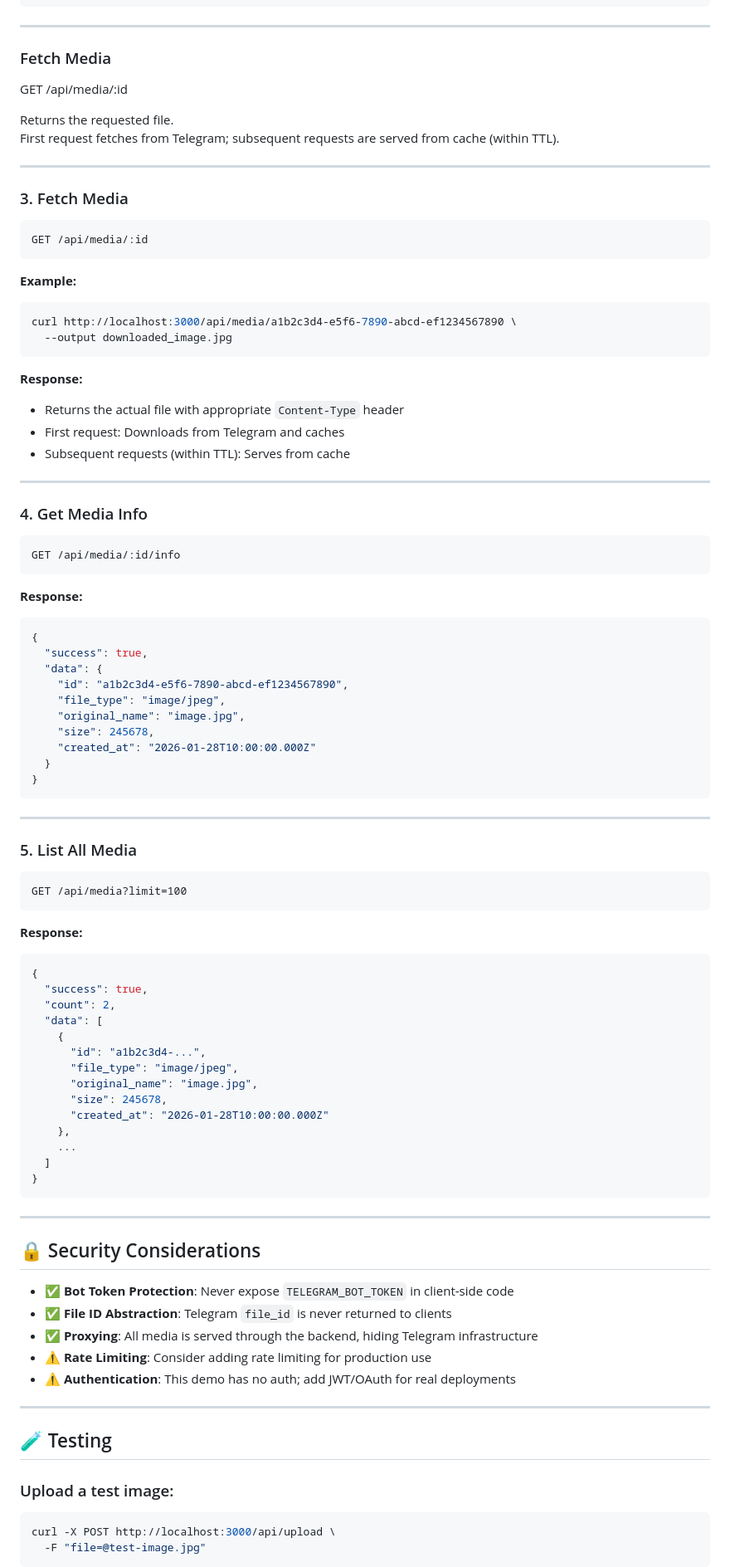
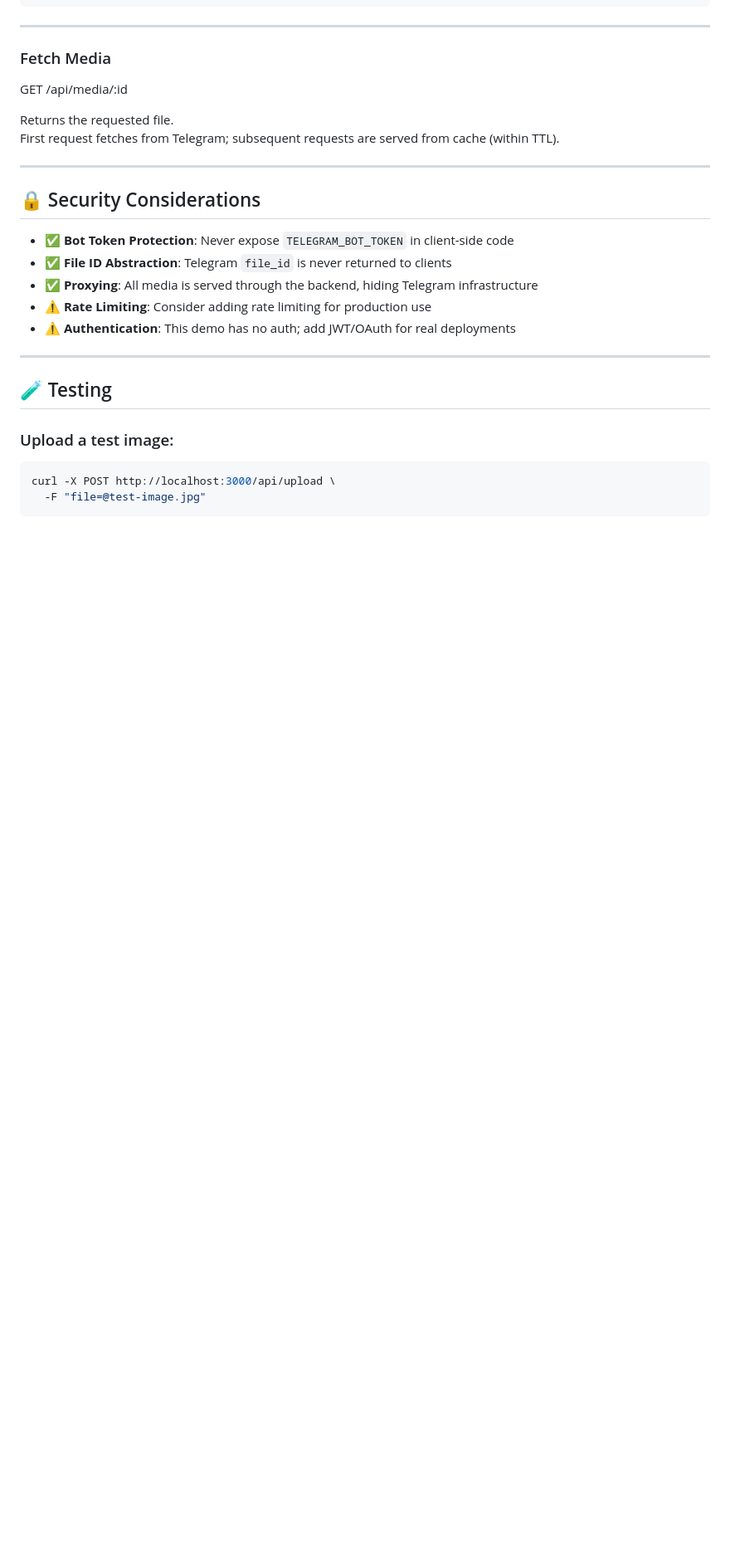
Before and after one commit to Dhananjay-234/TeleBlob, a Markdown page: README.md, the part around the change. Shown at 83% size. Drawn GitHub-style; blank space fills up the shorter version.

Commit message:
Update README with project details and structure

````diff
--- a/README.md
+++ b/README.md
@@ -152,69 +152,6 @@ First request fetches from Telegram; subsequent requests are served from cache (
 
 ---
 
-### 3. Fetch Media
-```http
-GET /api/media/:id
-```
-
-**Example:**
-```bash
-curl http://localhost:3000/api/media/a1b2c3d4-e5f6-7890-abcd-ef1234567890 \
-  --output downloaded_image.jpg
-```
-
-**Response:**
-- Returns the actual file with appropriate `Content-Type` header
-- First request: Downloads from Telegram and caches
-- Subsequent requests (within TTL): Serves from cache
-
----
-
-### 4. Get Media Info
-```http
-GET /api/media/:id/info
-```
-
-**Response:**
-```json
-{
-  "success": true,
-  "data": {
-    "id": "a1b2c3d4-e5f6-7890-abcd-ef1234567890",
-    "file_type": "image/jpeg",
-    "original_name": "image.jpg",
-    "size": 245678,
-    "created_at": "2026-01-28T10:00:00.000Z"
-  }
-}
-```
-
----
-
-### 5. List All Media
-```http
-GET /api/media?limit=100
-```
-
-**Response:**
-```json
-{
-  "success": true,
-  "count": 2,
-  "data": [
-    {
-      "id": "a1b2c3d4-...",
-      "file_type": "image/jpeg",
-      "original_name": "image.jpg",
-      "size": 245678,
-      "created_at": "2026-01-28T10:00:00.000Z"
-    },
-    ...
-  ]
-}
-```
-
----
 
 ## 🔒 Security Considerations
 
````
